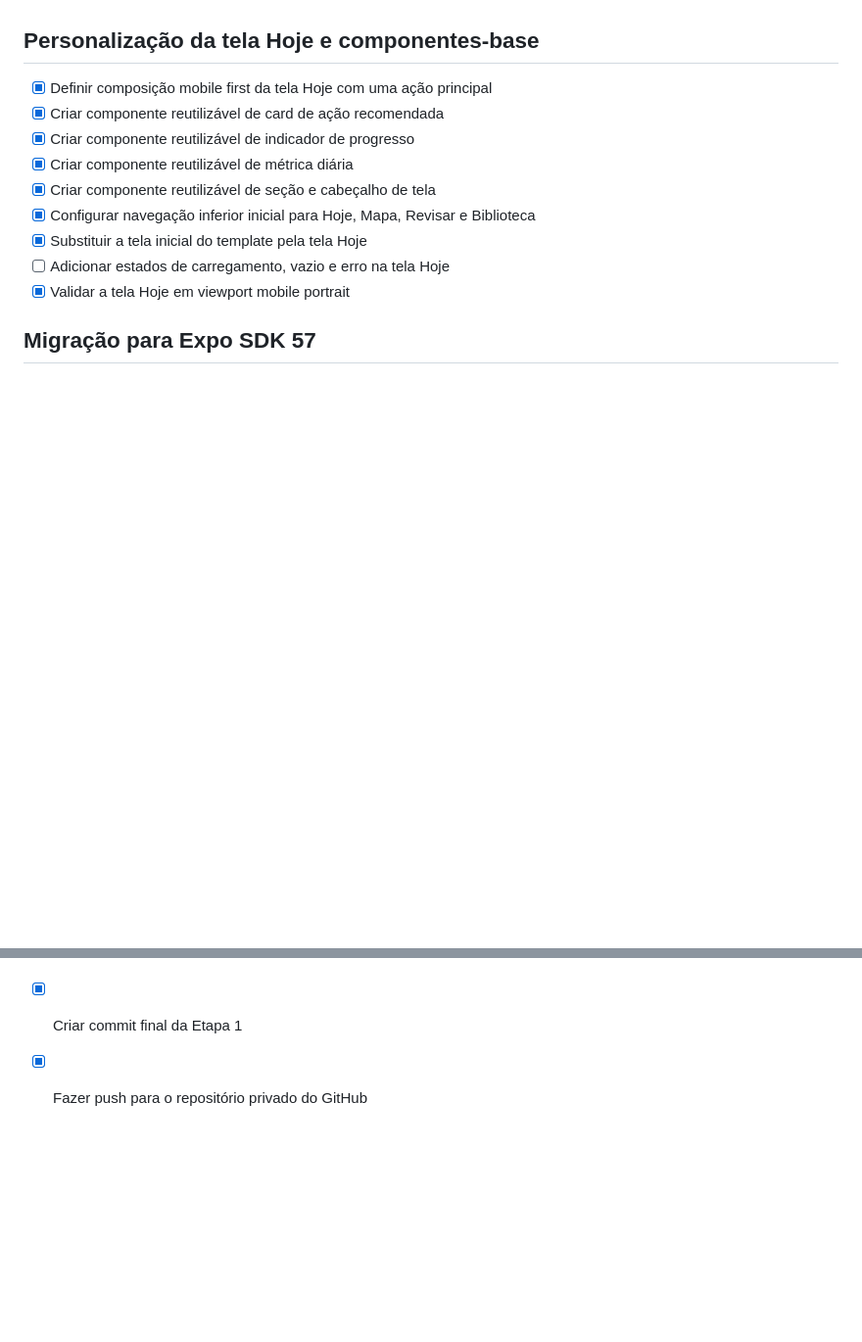
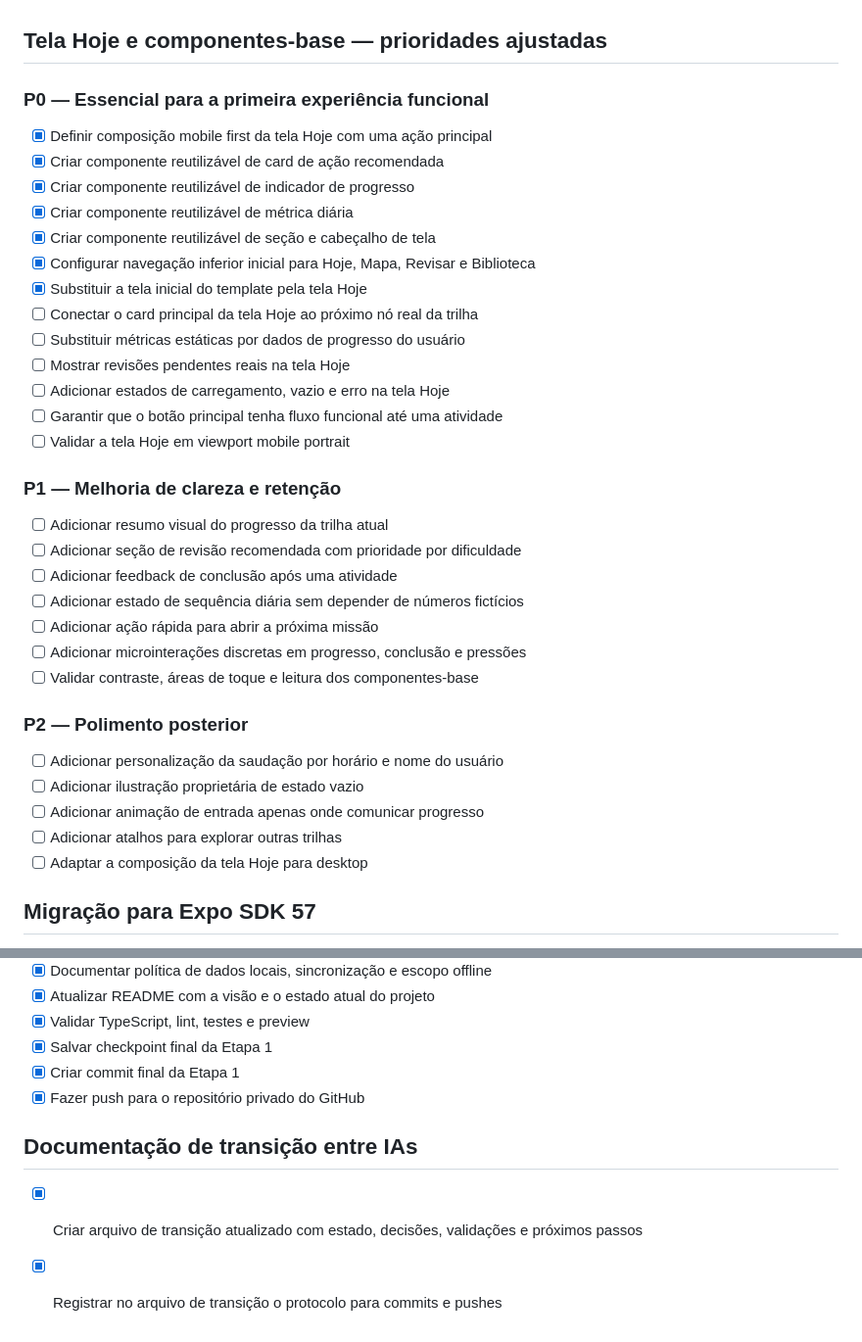
Before and after one commit to tiago-prog/mapa-de-mandarim, a Markdown page: todo.md, 2 parts joined by grey strips. Shown at 98% size. Drawn GitHub-style; blank space fills up the shorter version.

```diff
--- a/todo.md
+++ b/todo.md
@@ -106,7 +106,9 @@
 - [ ] Avaliar experiência desktop
 - [ ] Avaliar recursos sociais
 
-## Personalização da tela Hoje e componentes-base
+## Tela Hoje e componentes-base — prioridades ajustadas
+
+### P0 — Essencial para a primeira experiência funcional
 
 - [x] Definir composição mobile first da tela Hoje com uma ação principal
 - [x] Criar componente reutilizável de card de ação recomendada
@@ -115,8 +117,30 @@
 - [x] Criar componente reutilizável de seção e cabeçalho de tela
 - [x] Configurar navegação inferior inicial para Hoje, Mapa, Revisar e Biblioteca
 - [x] Substituir a tela inicial do template pela tela Hoje
+- [ ] Conectar o card principal da tela Hoje ao próximo nó real da trilha
+- [ ] Substituir métricas estáticas por dados de progresso do usuário
+- [ ] Mostrar revisões pendentes reais na tela Hoje
 - [ ] Adicionar estados de carregamento, vazio e erro na tela Hoje
-- [x] Validar a tela Hoje em viewport mobile portrait
+- [ ] Garantir que o botão principal tenha fluxo funcional até uma atividade
+- [ ] Validar a tela Hoje em viewport mobile portrait
+
+### P1 — Melhoria de clareza e retenção
+
+- [ ] Adicionar resumo visual do progresso da trilha atual
+- [ ] Adicionar seção de revisão recomendada com prioridade por dificuldade
+- [ ] Adicionar feedback de conclusão após uma atividade
+- [ ] Adicionar estado de sequência diária sem depender de números fictícios
+- [ ] Adicionar ação rápida para abrir a próxima missão
+- [ ] Adicionar microinterações discretas em progresso, conclusão e pressões
+- [ ] Validar contraste, áreas de toque e leitura dos componentes-base
+
+### P2 — Polimento posterior
+
+- [ ] Adicionar personalização da saudação por horário e nome do usuário
+- [ ] Adicionar ilustração proprietária de estado vazio
+- [ ] Adicionar animação de entrada apenas onde comunicar progresso
+- [ ] Adicionar atalhos para explorar outras trilhas
+- [ ] Adaptar a composição da tela Hoje para desktop
 
 ## Migração para Expo SDK 57
 
@@ -140,3 +164,8 @@
 - [x] Salvar checkpoint final da Etapa 1
 - [x] Criar commit final da Etapa 1
 - [x] Fazer push para o repositório privado do GitHub
+
+## Documentação de transição entre IAs
+
+- [x] Criar arquivo de transição atualizado com estado, decisões, validações e próximos passos
+- [x] Registrar no arquivo de transição o protocolo para commits e pushes
```
Also changed, not shown: docs/AI-HANDOFF.md (added, +174 -0 lines).
